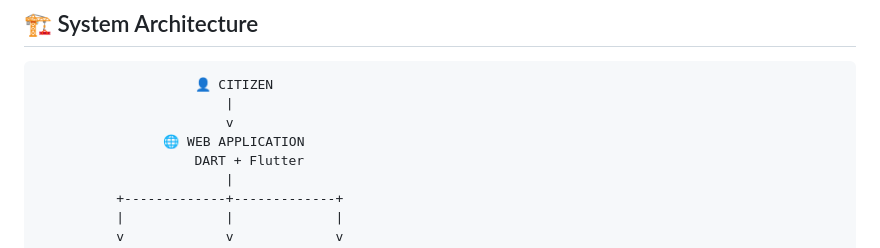
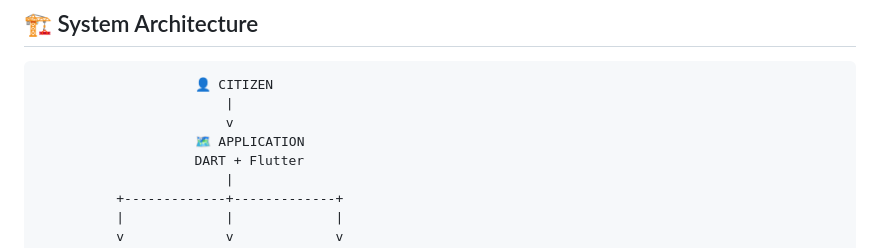
Before and after one commit to sarthakcoder110806/CivicConnect, a Markdown page: README.md, the part around the change. Rendered like a GitHub page.

Commit message:
Update application diagram in README

```diff
--- a/README.md
+++ b/README.md
@@ -120,7 +120,7 @@ User authentication helps reduce fake and spam reports.
                     👤 CITIZEN
                         |
                         v
-                🌐 WEB APPLICATION
+                    🗺️ APPLICATION
                     DART + Flutter
                         |
           +-------------+-------------+
```
